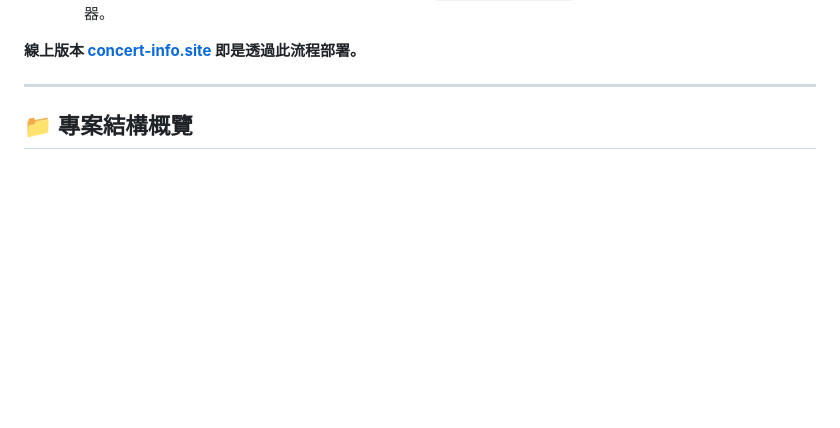
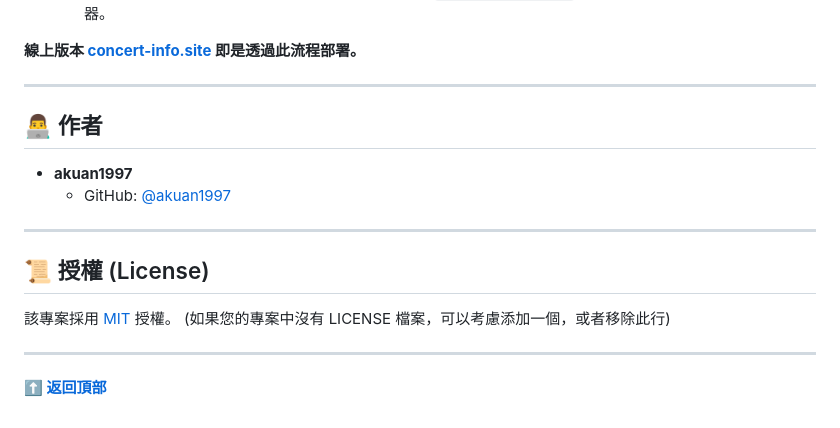
Before and after one commit to akuan1997/ConcertWeb-FullStack-Angular-Express, a Markdown page: README.md, the part around the change. Rendered like a GitHub page; blank space fills up the shorter version.

```diff
--- a/README.md
+++ b/README.md
@@ -235,4 +235,16 @@
 
 ---
 
-## 📁 專案結構概覽
+## 👨‍💻 作者
+
+*   **akuan1997**
+    *   GitHub: [@akuan1997](https://github.com/akuan1997)
+
+---
+
+## 📜 授權 (License)
+
+該專案採用 [MIT](LICENSE) 授權。 (如果您的專案中沒有 LICENSE 檔案，可以考慮添加一個，或者移除此行)
+
+---
+**[⬆️ 返回頂部](#concertweb---音樂會資訊瀏覽篩選與搜尋平台-angular--expressjs)**
```
